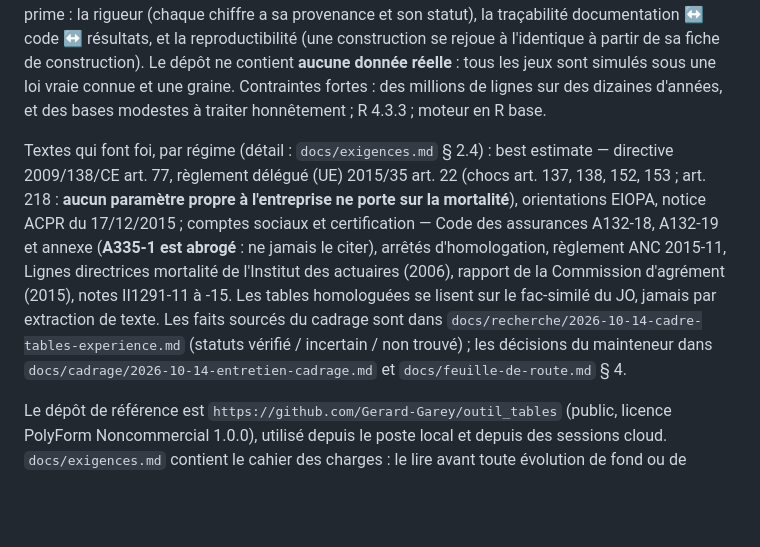
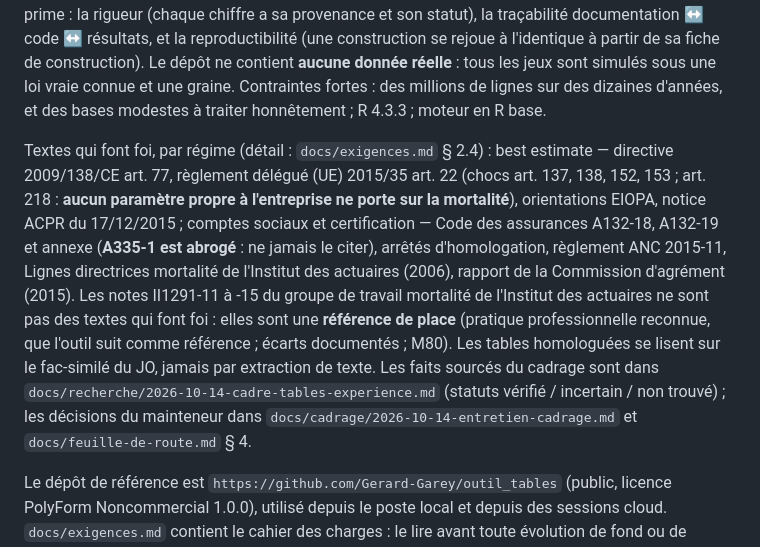
Before and after one commit to Gerard-Garey/outil_tables, a Markdown page: CLAUDE.md, the part around the change. Rendered like a GitHub page; blank space fills up the shorter version.

```diff
--- a/CLAUDE.md
+++ b/CLAUDE.md
@@ -6,7 +6,7 @@ Ce fichier guide Claude Code (claude.ai/code) dans ce dépôt.
 
 `outil_tables` construit des **tables d'expérience** (cas principal : tables de mortalité, du moment puis prospectives ; ensuite rachat, incapacité-invalidité, dépendance, chômage des emprunteurs) à partir d'une base d'observation d'un portefeuille d'assurés : estimation des taux d'une transition (noyau multi-états), lissage ou positionnement sur une table de référence, fermeture, validation, suivi d'expérience. Les tables et les rapports produits servent d'**hypothèses biométriques du best estimate** Solvabilité II (revues par l'ACPR) et de support à la **certification** d'une table d'expérience par un actuaire indépendant agréé (Code des assurances, A132-18 ; règlement ANC 2015-11). Ce qui prime : la rigueur (chaque chiffre a sa provenance et son statut), la traçabilité documentation ↔ code ↔ résultats, et la reproductibilité (une construction se rejoue à l'identique à partir de sa fiche de construction). Le dépôt ne contient **aucune donnée réelle** : tous les jeux sont simulés sous une loi vraie connue et une graine. Contraintes fortes : des millions de lignes sur des dizaines d'années, et des bases modestes à traiter honnêtement ; R 4.3.3 ; moteur en R base.
 
-Textes qui font foi, par régime (détail : `docs/exigences.md` § 2.4) : best estimate — directive 2009/138/CE art. 77, règlement délégué (UE) 2015/35 art. 22 (chocs art. 137, 138, 152, 153 ; art. 218 : **aucun paramètre propre à l'entreprise ne porte sur la mortalité**), orientations EIOPA, notice ACPR du 17/12/2015 ; comptes sociaux et certification — Code des assurances A132-18, A132-19 et annexe (**A335-1 est abrogé** : ne jamais le citer), arrêtés d'homologation, règlement ANC 2015-11, Lignes directrices mortalité de l'Institut des actuaires (2006), rapport de la Commission d'agrément (2015), notes II1291-11 à -15. Les tables homologuées se lisent sur le fac-similé du JO, jamais par extraction de texte. Les faits sourcés du cadrage sont dans `docs/recherche/2026-10-14-cadre-tables-experience.md` (statuts vérifié / incertain / non trouvé) ; les décisions du mainteneur dans `docs/cadrage/2026-10-14-entretien-cadrage.md` et `docs/feuille-de-route.md` § 4.
+Textes qui font foi, par régime (détail : `docs/exigences.md` § 2.4) : best estimate — directive 2009/138/CE art. 77, règlement délégué (UE) 2015/35 art. 22 (chocs art. 137, 138, 152, 153 ; art. 218 : **aucun paramètre propre à l'entreprise ne porte sur la mortalité**), orientations EIOPA, notice ACPR du 17/12/2015 ; comptes sociaux et certification — Code des assurances A132-18, A132-19 et annexe (**A335-1 est abrogé** : ne jamais le citer), arrêtés d'homologation, règlement ANC 2015-11, Lignes directrices mortalité de l'Institut des actuaires (2006), rapport de la Commission d'agrément (2015). Les notes II1291-11 à -15 du groupe de travail mortalité de l'Institut des actuaires ne sont pas des textes qui font foi : elles sont une **référence de place** (pratique professionnelle reconnue, que l'outil suit comme référence ; écarts documentés ; M80). Les tables homologuées se lisent sur le fac-similé du JO, jamais par extraction de texte. Les faits sourcés du cadrage sont dans `docs/recherche/2026-10-14-cadre-tables-experience.md` (statuts vérifié / incertain / non trouvé) ; les décisions du mainteneur dans `docs/cadrage/2026-10-14-entretien-cadrage.md` et `docs/feuille-de-route.md` § 4.
 
 Le dépôt de référence est `https://github.com/Gerard-Garey/outil_tables` (public, licence PolyForm Noncommercial 1.0.0), utilisé depuis le poste local et depuis des sessions cloud. `docs/exigences.md` contient le cahier des charges : le lire avant toute évolution de fond ou de l'interface.
 
```
Also changed, not shown: .claude/agents/actuary-approfondi.md (+1 -1 lines), .claude/agents/actuary.md (+1 -1 lines).
